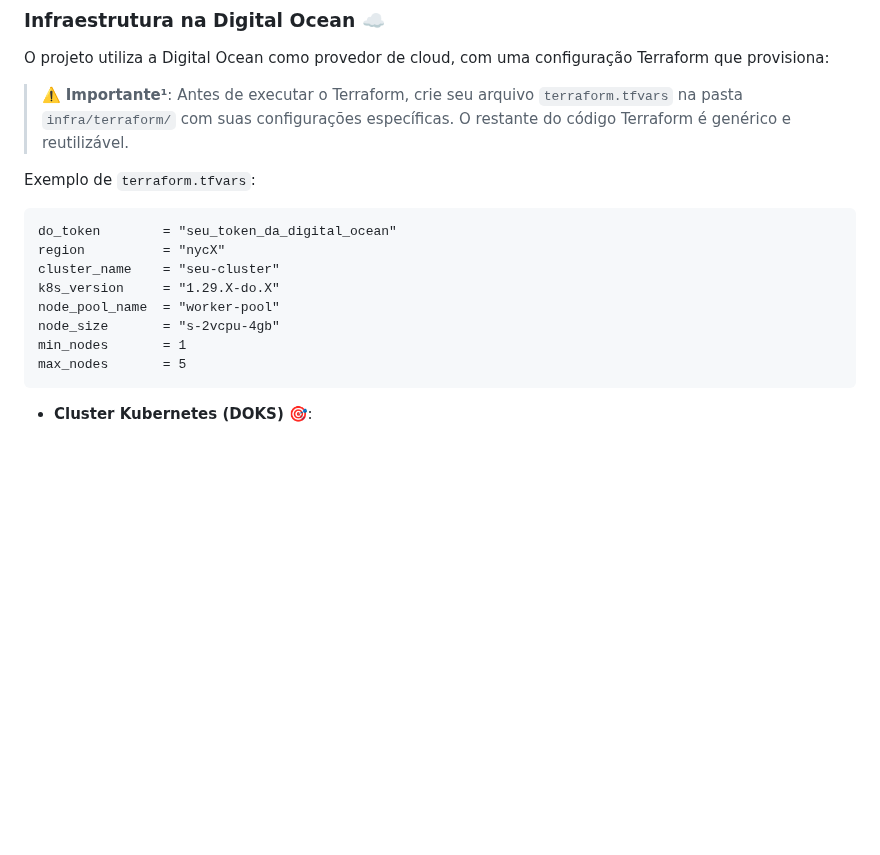
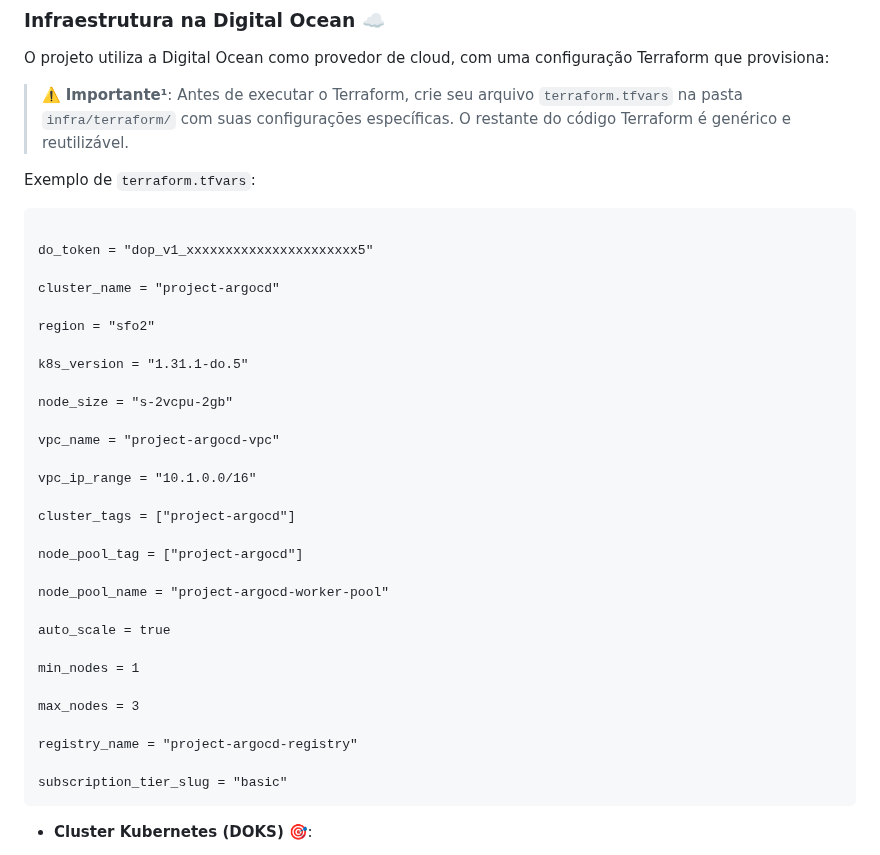
Before and after one commit to dellabeneta/project-argocd, a Markdown page: README.md, the part around the change. Drawn GitHub-style; blank space fills up the shorter version.

Commit message:
Ajuste no exemplo do terraform.tfvars

````diff
--- a/README.md
+++ b/README.md
@@ -29,15 +29,37 @@ O projeto utiliza a Digital Ocean como provedor de cloud, com uma configuração
 > ⚠️ **Importante¹**: Antes de executar o Terraform, crie seu arquivo `terraform.tfvars` na pasta `infra/terraform/` com suas configurações específicas. O restante do código Terraform é genérico e reutilizável.
 
 Exemplo de `terraform.tfvars`:
-```hcl
-do_token        = "seu_token_da_digital_ocean"
-region          = "nycX"
-cluster_name    = "seu-cluster"
-k8s_version     = "1.29.X-do.X"
-node_pool_name  = "worker-pool"
-node_size       = "s-2vcpu-4gb"
-min_nodes       = 1
-max_nodes       = 5
+```
+
+do_token = "dop_v1_xxxxxxxxxxxxxxxxxxxxxx5"
+
+cluster_name = "project-argocd"
+
+region = "sfo2"
+
+k8s_version = "1.31.1-do.5"
+
+node_size = "s-2vcpu-2gb"
+
+vpc_name = "project-argocd-vpc"
+
+vpc_ip_range = "10.1.0.0/16"
+
+cluster_tags = ["project-argocd"]
+
+node_pool_tag = ["project-argocd"]
+
+node_pool_name = "project-argocd-worker-pool"
+
+auto_scale = true
+
+min_nodes = 1
+
+max_nodes = 3
+
+registry_name = "project-argocd-registry"
+
+subscription_tier_slug = "basic"
 ```
 
 - **Cluster Kubernetes (DOKS)** 🎯:
````
